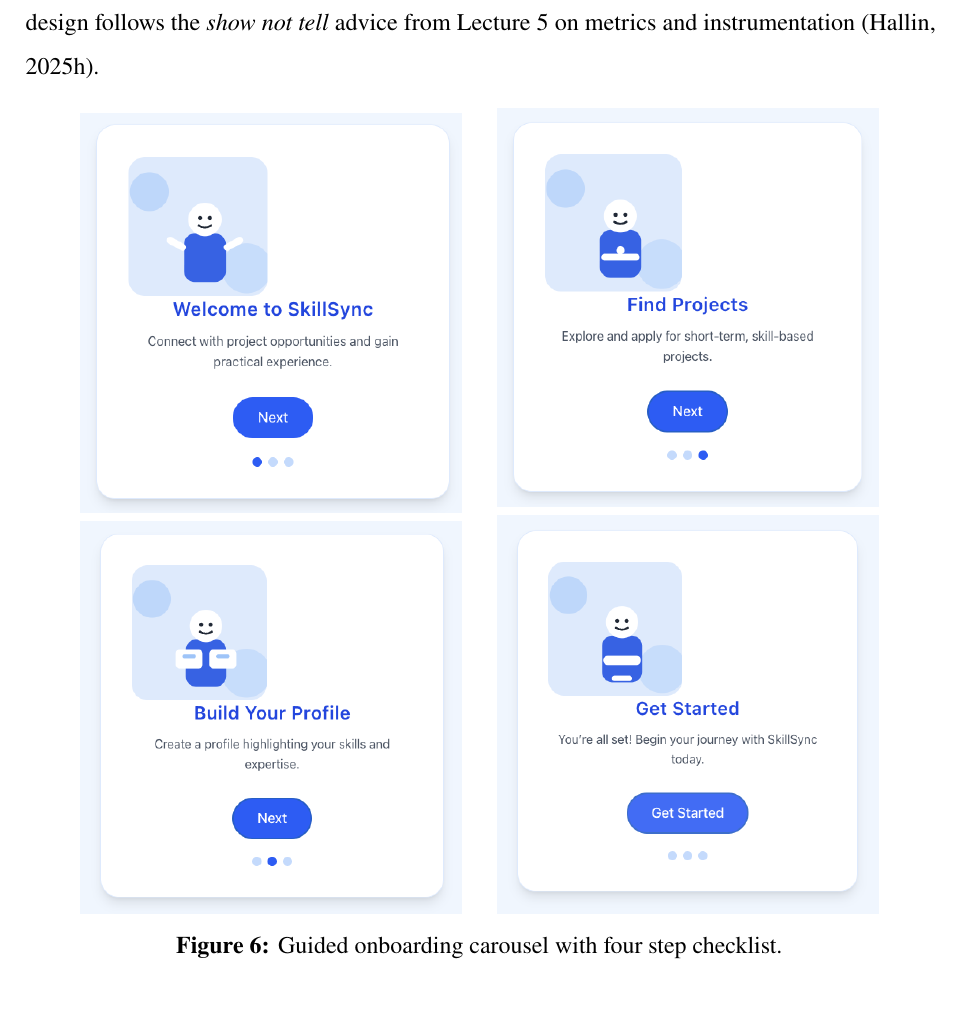
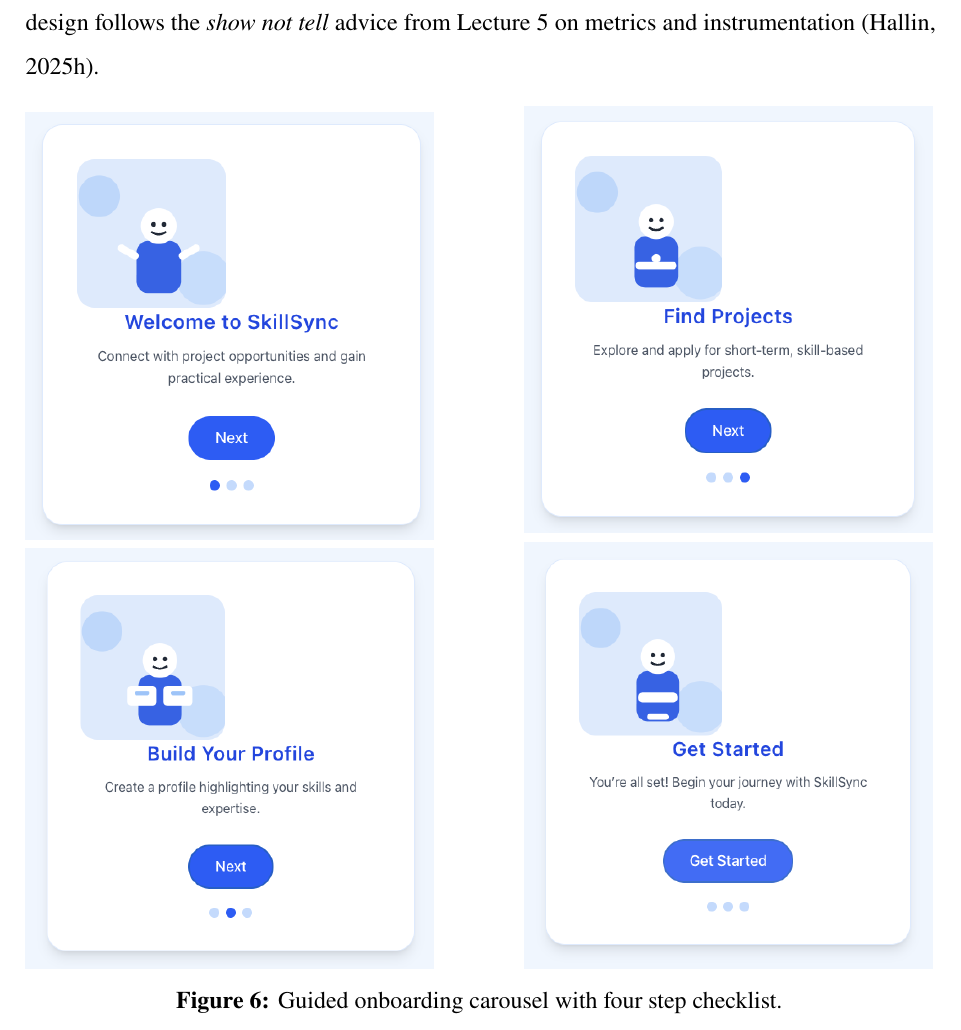
Before and after one commit to Jegerchristiank/GUA-Exam-2025-chkr25ag, a LaTeX document (main.tex, which reads Opgaver/opgave05.tex, preamble.tex): part of page 15 of 28 before the commit and part of page 16 of 29 after it, cut so that both start at the same text, the shorter picture padded with empty space. Compiled offline with pdfLaTeX.

Commit message:
Center figures and apply CBS pagination

```diff
--- a/Opgaver/opgave05.tex
+++ b/Opgaver/opgave05.tex
@@ -17,17 +17,16 @@
 
 \begin{figure}[H]
   \centering
-  \makebox[\textwidth][c]{%
-    \begin{minipage}[b]{0.42\textwidth}
+  \begin{minipage}[b]{0.45\textwidth}
     \centering
     \includegraphics[width=\linewidth]{figures/Onboarding-1.png}\\[0.3em]
     \includegraphics[width=\linewidth]{figures/Onboarding-2.png}
-    \end{minipage}\hspace{1.5em}%
-    \begin{minipage}[b]{0.42\textwidth}
+  \end{minipage}\hfill
+  \begin{minipage}[b]{0.45\textwidth}
     \centering
     \includegraphics[width=\linewidth]{figures/Onboarding-3.png}\\[0.3em]
     \includegraphics[width=\linewidth]{figures/Onboarding-4.png}
-    \end{minipage}}
+  \end{minipage}
   \caption{Guided onboarding carousel with four step checklist.}
   \label{fig:onboarding-flow}
 \end{figure}
--- a/preamble.tex
+++ b/preamble.tex
@@ -17,8 +17,10 @@
 \captionsetup[figure]{
   font=normalsize,
   labelfont=bf,
-  width=1\linewidth
+  width=1\linewidth,
+  justification=centering
 }
+\usepackage{fancyhdr}
 
 % Tables and math
 \usepackage{booktabs}
```
Also changed, not shown: main.tex (+15 -0 lines). Lines whose indentation alone changed are shown as unchanged.
